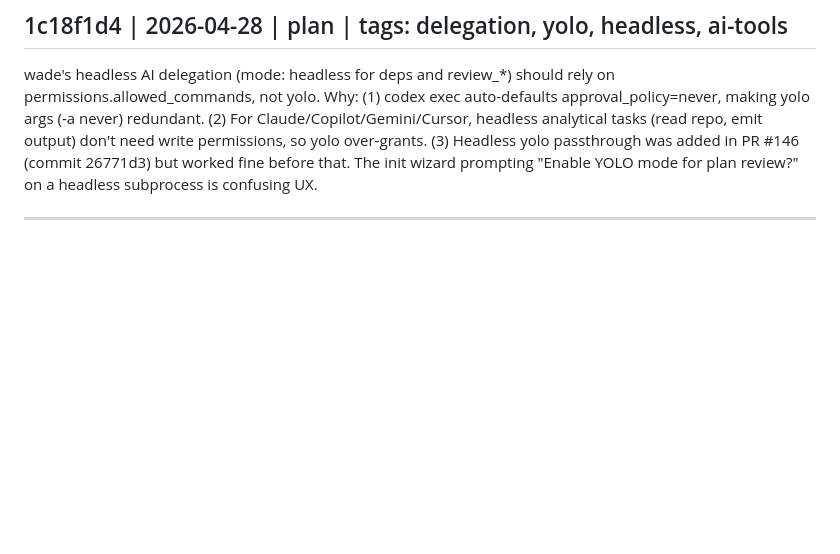
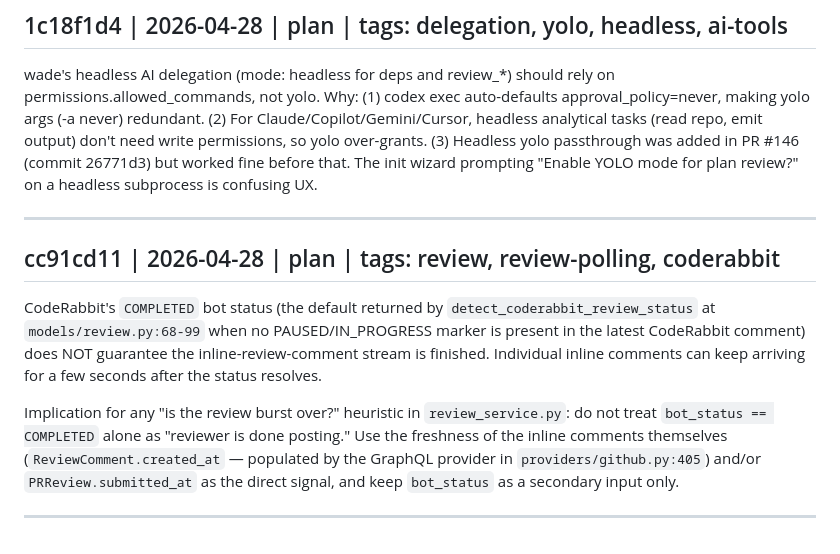
Before and after one commit to ivanviragine/wade, a Markdown page: KNOWLEDGE.md, the part around the change. Rendered like a GitHub page; blank space fills up the shorter version.

```diff
--- a/KNOWLEDGE.md
+++ b/KNOWLEDGE.md
@@ -90,3 +90,19 @@ When editing agent session rules, check BOTH templates/skills/<name>/SKILL.md AN
 wade's headless AI delegation (mode: headless for deps and review_*) should rely on permissions.allowed_commands, not yolo. Why: (1) codex exec auto-defaults approval_policy=never, making yolo args (-a never) redundant. (2) For Claude/Copilot/Gemini/Cursor, headless analytical tasks (read repo, emit output) don't need write permissions, so yolo over-grants. (3) Headless yolo passthrough was added in PR #146 (commit 26771d3) but worked fine before that. The init wizard prompting "Enable YOLO mode for plan review?" on a headless subprocess is confusing UX.
 
 ---
+
+## cc91cd11 | 2026-04-28 | plan | tags: review, review-polling, coderabbit
+
+CodeRabbit's `COMPLETED` bot status (the default returned by `detect_coderabbit_review_status`
+at `models/review.py:68-99` when no PAUSED/IN_PROGRESS marker is present in the latest
+CodeRabbit comment) does NOT guarantee the inline-review-comment stream is finished.
+Individual inline comments can keep arriving for a few seconds after the status resolves.
+
+Implication for any "is the review burst over?" heuristic in
+`review_service.py`: do not treat `bot_status == COMPLETED` alone as
+"reviewer is done posting." Use the freshness of the inline comments themselves
+(`ReviewComment.created_at` — populated by the GraphQL provider in
+`providers/github.py:405`) and/or `PRReview.submitted_at` as the direct signal,
+and keep `bot_status` as a secondary input only.
+
+---
```
